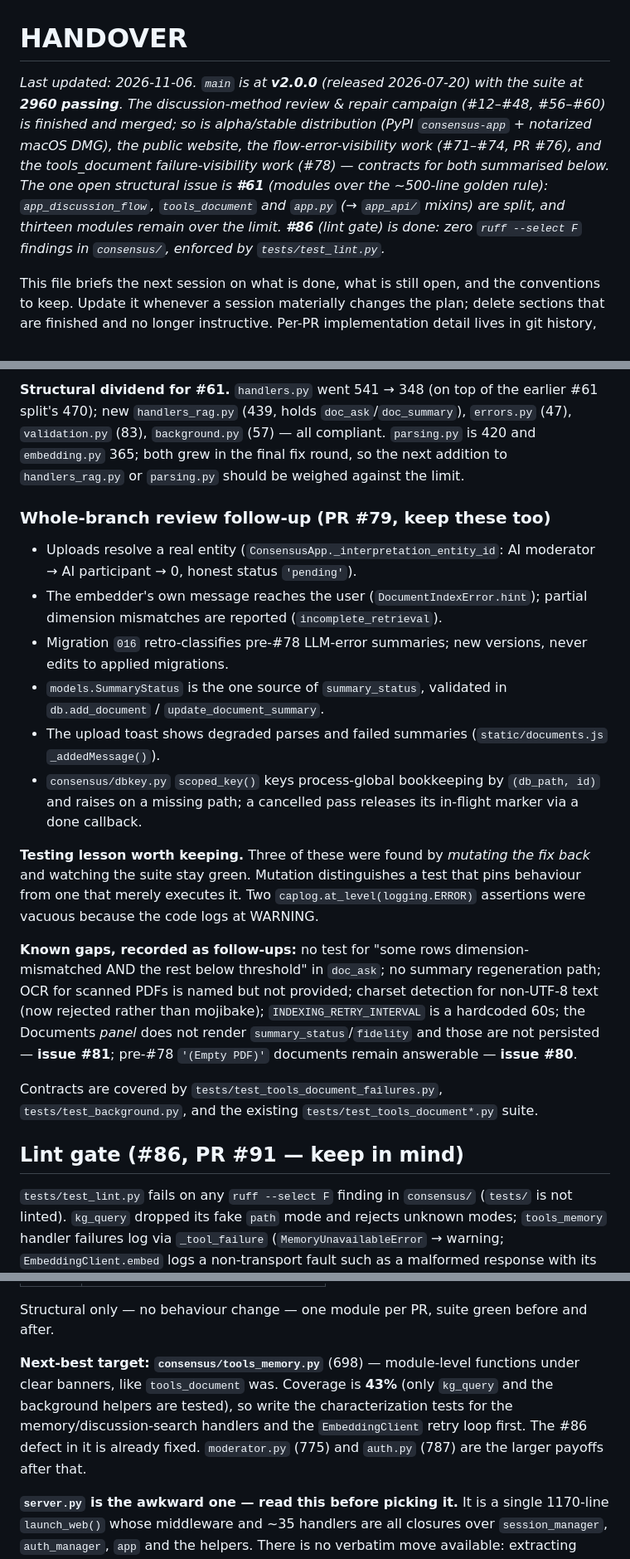
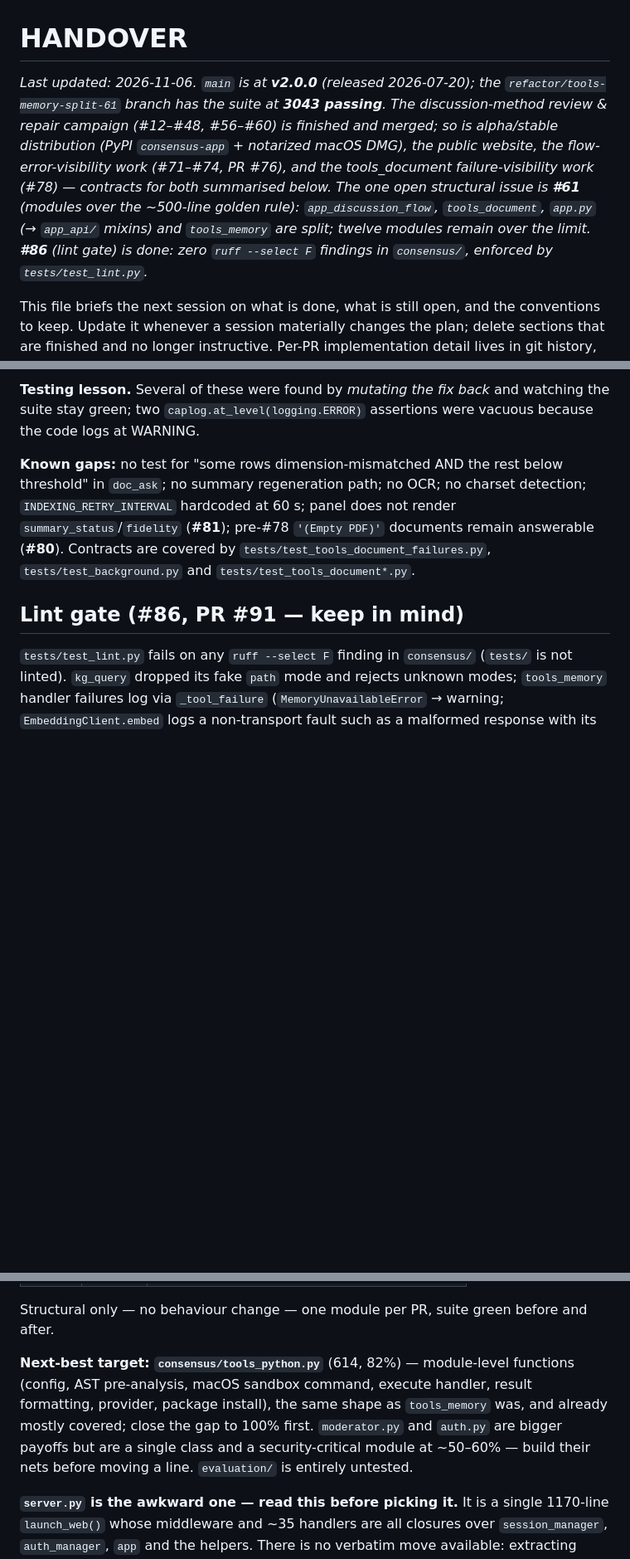
Before and after one commit to hherb/consensus, a Markdown page: HANDOVER.md, 3 parts joined by grey strips. Shown at 83% size. Rendered like a GitHub page; blank space fills up the shorter version.

```diff
--- a/HANDOVER.md
+++ b/HANDOVER.md
@@ -1,15 +1,16 @@
 # HANDOVER
 
-_Last updated: 2026-11-06. `main` is at **v2.0.0** (released 2026-07-20) with
-the suite at **2960 passing**. The discussion-method review & repair campaign
-(#12–#48, #56–#60) is finished and merged; so is alpha/stable distribution
-(PyPI `consensus-app` + notarized macOS DMG), the public website, the
-flow-error-visibility work (#71–#74, PR #76), and the tools_document
-failure-visibility work (#78) — contracts for both summarised below.
-The one open structural issue is **#61** (modules over the ~500-line golden
-rule): `app_discussion_flow`, `tools_document` and `app.py` (→ `app_api/`
-mixins) are split, and thirteen modules remain over the limit. **#86** (lint gate) is done: zero
-`ruff --select F` findings in `consensus/`, enforced by `tests/test_lint.py`._
+_Last updated: 2026-11-06. `main` is at **v2.0.0** (released 2026-07-20); the
+`refactor/tools-memory-split-61` branch has the suite at **3043 passing**. The
+discussion-method review & repair campaign (#12–#48, #56–#60) is finished and
+merged; so is alpha/stable distribution (PyPI `consensus-app` + notarized macOS
+DMG), the public website, the flow-error-visibility work (#71–#74, PR #76), and
+the tools_document failure-visibility work (#78) — contracts for both
+summarised below. The one open structural issue is **#61** (modules over the
+~500-line golden rule): `app_discussion_flow`, `tools_document`, `app.py`
+(→ `app_api/` mixins) and `tools_memory` are split; twelve modules remain over
+the limit. **#86** (lint gate) is done: zero `ruff --select F` findings in
+`consensus/`, enforced by `tests/test_lint.py`._
 
 This file briefs the next session on what is done, what is still open, and the
 conventions to keep. Update it whenever a session materially changes the plan;
@@ -201,44 +158,15 @@ contracts below are what to keep before touching this package again.
 
-**Structural dividend for #61.** `handlers.py` went 541 → 348 (on top of the
-earlier #61 split's 470); new `handlers_rag.py` (439, holds
-`doc_ask`/`doc_summary`), `errors.py` (47), `validation.py` (83),
-`background.py` (57) — all compliant. `parsing.py` is 420 and
-`embedding.py` 365; both grew in the final fix round, so the next addition
-to `handlers_rag.py` or `parsing.py` should be weighed against the limit.
+**Testing lesson.** Several of these were found by *mutating the fix back*
+and watching the suite stay green; two `caplog.at_level(logging.ERROR)`
+assertions were vacuous because the code logs at WARNING.
 
-### Whole-branch review follow-up (PR #79, keep these too)
-
-- Uploads resolve a real entity (`ConsensusApp._interpretation_entity_id`:
-  AI moderator → AI participant → 0, honest status `'pending'`).
-- The embedder's own message reaches the user (`DocumentIndexError.hint`);
-  partial dimension mismatches are reported (`incomplete_retrieval`).
-- Migration `016` retro-classifies pre-#78 LLM-error summaries; new versions,
-  never edits to applied migrations.
-- `models.SummaryStatus` is the one source of `summary_status`, validated in
-  `db.add_document` / `update_document_summary`.
-- The upload toast shows degraded parses and failed summaries
-  (`static/documents.js` `_addedMessage()`).
-- `consensus/dbkey.py` `scoped_key()` keys process-global bookkeeping by
-  `(db_path, id)` and raises on a missing path; a cancelled pass releases its
-  in-flight marker via a done callback.
-
-**Testing lesson worth keeping.** Three of these were found by *mutating the
-fix back* and watching the suite stay green. Mutation distinguishes a test
-that pins behaviour from one that merely executes it. Two
-`caplog.at_level(logging.ERROR)` assertions were vacuous because the code logs
-at WARNING.
-
-**Known gaps, recorded as follow-ups:** no test for "some rows
-dimension-mismatched AND the rest below threshold" in `doc_ask`; no summary
-regeneration path; OCR for scanned PDFs is named but not provided; charset
-detection for non-UTF-8 text (now rejected rather than mojibake);
-`INDEXING_RETRY_INTERVAL` is a hardcoded 60s; the Documents *panel* does not
-render `summary_status`/`fidelity` and those are not persisted — **issue
-#81**; pre-#78 `'(Empty PDF)'` documents remain answerable — **issue #80**.
-
-Contracts are covered by `tests/test_tools_document_failures.py`,
-`tests/test_background.py`, and the existing `tests/test_tools_document*.py`
-suite.
+**Known gaps:** no test for "some rows dimension-mismatched AND the rest
+below threshold" in `doc_ask`; no summary regeneration path; no OCR;
+no charset detection; `INDEXING_RETRY_INTERVAL` hardcoded at 60 s; panel
+does not render `summary_status`/`fidelity` (**#81**); pre-#78
+`'(Empty PDF)'` documents remain answerable (**#80**). Contracts are covered
+by `tests/test_tools_document_failures.py`, `tests/test_background.py` and
+`tests/test_tools_document*.py`.
 
 ## Lint gate (#86, PR #91 — keep in mind)
 
@@ -328,12 +240,13 @@ them in step when the public API changes.
 Structural only — no behaviour change — one module per PR, suite green before
 and after.
 
-**Next-best target: `consensus/tools_memory.py`** (698) — module-level
-functions under clear banners, like `tools_document` was. Coverage is **43%**
-(only `kg_query` and the background helpers are tested), so write the
-characterization tests for the memory/discussion-search handlers and the
-`EmbeddingClient` retry loop first. The #86 defect in it is already fixed. `moderator.py` (775) and
-`auth.py` (787) are the larger payoffs after that.
+**Next-best target: `consensus/tools_python.py`** (614, 82%) — module-level
+functions (config, AST pre-analysis, macOS sandbox command, execute handler,
+result formatting, provider, package install), the same shape as
+`tools_memory` was, and already mostly covered; close the gap to 100% first.
+`moderator.py` and `auth.py` are bigger payoffs but are a single class and a
+security-critical module at ~50–60% — build their nets before moving a line.
+`evaluation/` is entirely untested.
 
 **`server.py` is the awkward one — read this before picking it.** It is a
 single 1170-line `launch_web()` whose middleware and ~35 handlers are all
```
Also changed, not shown: other parts of HANDOVER.md (+97 -145 lines), ROADMAP.md (+2 -2 lines).
